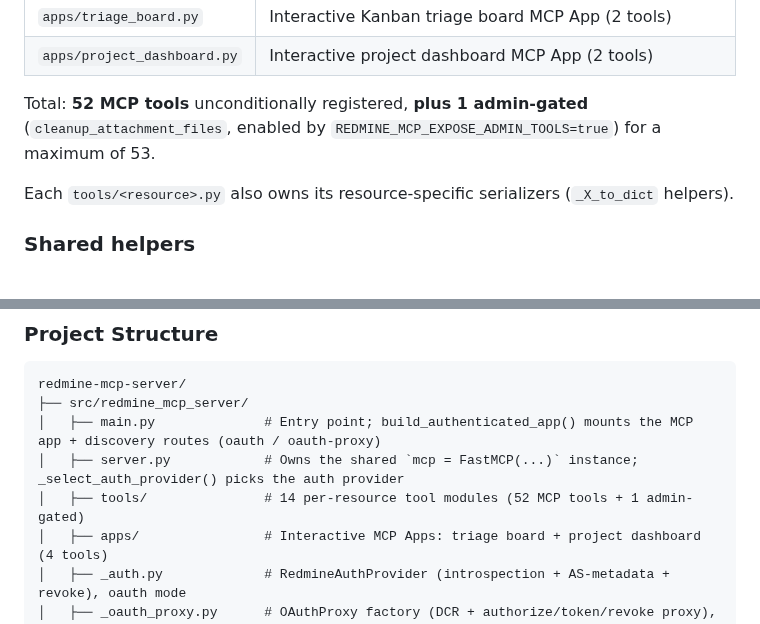
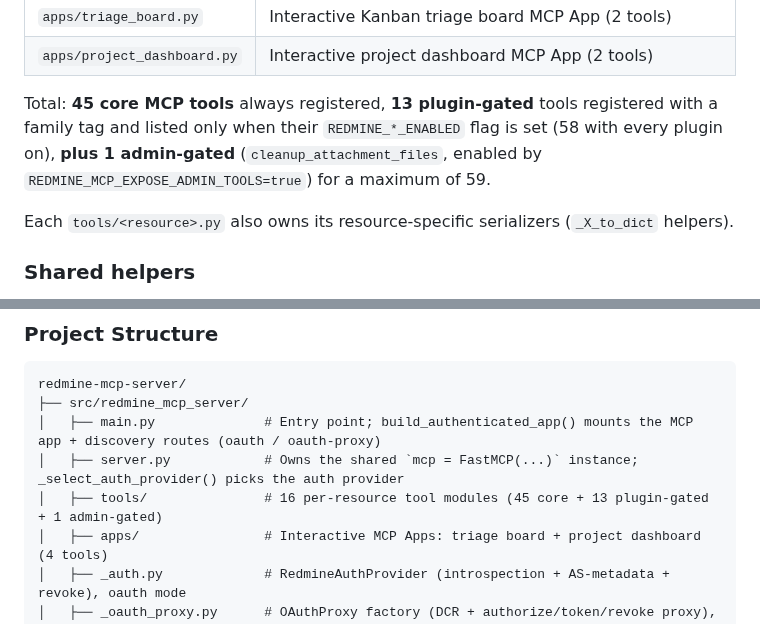
Before and after one commit to jztan/redmine-mcp-server, a Markdown page: docs/contributing.md, 2 parts joined by grey strips. Drawn GitHub-style.

Commit message:
docs(contributing): update tool and module counts

```diff
--- a/docs/contributing.md
+++ b/docs/contributing.md
@@ -96,7 +96,7 @@ Tools live under `src/redmine_mcp_server/tools/`, one file per Redmine resource;
 | `apps/triage_board.py` | Interactive Kanban triage board MCP App (2 tools) |
 | `apps/project_dashboard.py` | Interactive project dashboard MCP App (2 tools) |
 
-Total: **52 MCP tools** unconditionally registered, **plus 1 admin-gated** (`cleanup_attachment_files`, enabled by `REDMINE_MCP_EXPOSE_ADMIN_TOOLS=true`) for a maximum of 53.
+Total: **45 core MCP tools** always registered, **13 plugin-gated** tools registered with a family tag and listed only when their `REDMINE_*_ENABLED` flag is set (58 with every plugin on), **plus 1 admin-gated** (`cleanup_attachment_files`, enabled by `REDMINE_MCP_EXPOSE_ADMIN_TOOLS=true`) for a maximum of 59.
 
 Each `tools/<resource>.py` also owns its resource-specific serializers (`_X_to_dict` helpers).
 
@@ -651,7 +651,7 @@ redmine-mcp-server/
 ├── src/redmine_mcp_server/
 │   ├── main.py              # Entry point; build_authenticated_app() mounts the MCP app + discovery routes (oauth / oauth-proxy)
 │   ├── server.py            # Owns the shared `mcp = FastMCP(...)` instance; _select_auth_provider() picks the auth provider
-│   ├── tools/               # 14 per-resource tool modules (52 MCP tools + 1 admin-gated)
+│   ├── tools/               # 16 per-resource tool modules (45 core + 13 plugin-gated + 1 admin-gated)
 │   ├── apps/                # Interactive MCP Apps: triage board + project dashboard (4 tools)
 │   ├── _auth.py             # RedmineAuthProvider (introspection + AS-metadata + revoke), oauth mode
 │   ├── _oauth_proxy.py      # OAuthProxy factory (DCR + authorize/token/revoke proxy), oauth-proxy mode
```
